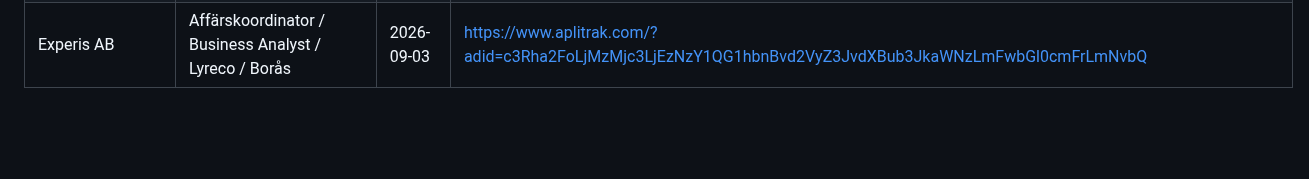
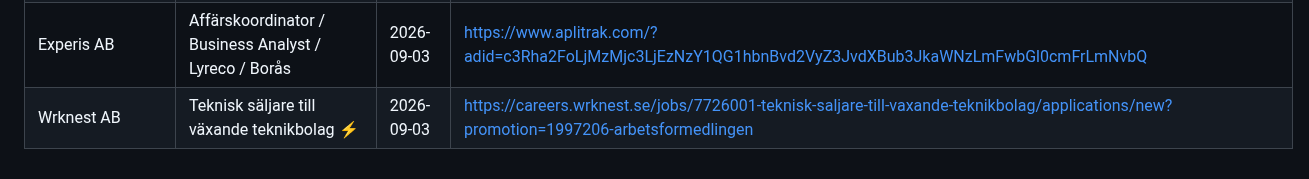
Before and after one commit to LukasGLars/Operation_Next, a Markdown page: jobsearch/rejected.md, the part around the change. Drawn GitHub-style; blank space fills up the shorter version.

Commit message:
App: update jobsearch/

```diff
--- a/jobsearch/rejected.md
+++ b/jobsearch/rejected.md
@@ -37,3 +37,4 @@ even if it resurfaces in a later search/JobTech pass.
 | Peab Anläggning AB | Entreprenadingenjör | 2026-09-03 | https://peab.se/karriar/lediga-tjanster/2026/juli/entreprenadingenjor/ |
 | Securitas | Business Analyst (Client Engagement) | 2026-09-03 | https://securitas.teamtailor.com/jobs/7845272-business-analyst-client-engagement |
 | Experis AB | Affärskoordinator / Business Analyst / Lyreco / Borås | 2026-09-03 | https://www.aplitrak.com/?adid=c3Rha2FoLjMzMjc3LjEzNzY1QG1hbnBvd2VyZ3JvdXBub3JkaWNzLmFwbGl0cmFrLmNvbQ |
+| Wrknest AB | Teknisk säljare till växande teknikbolag ⚡ | 2026-09-03 | https://careers.wrknest.se/jobs/7726001-teknisk-saljare-till-vaxande-teknikbolag/applications/new?promotion=1997206-arbetsformedlingen |
```
Also changed, not shown: jobsearch/joblist.md (+21 -21 lines).
